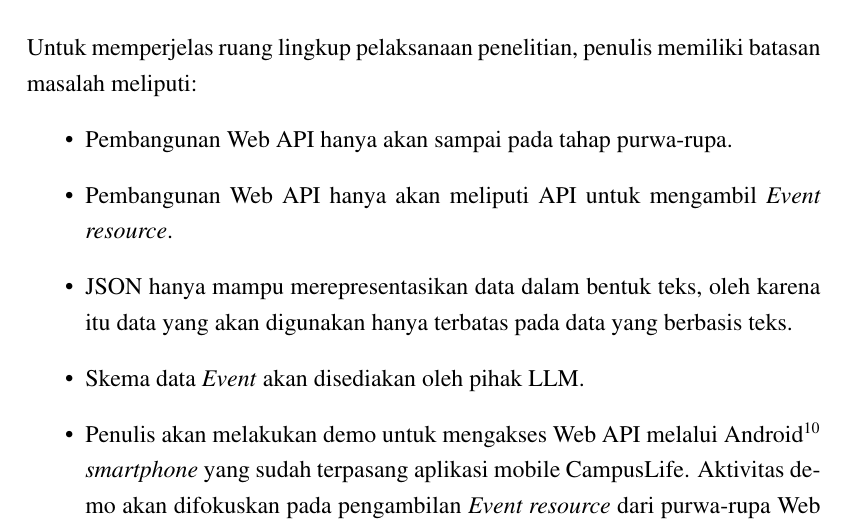
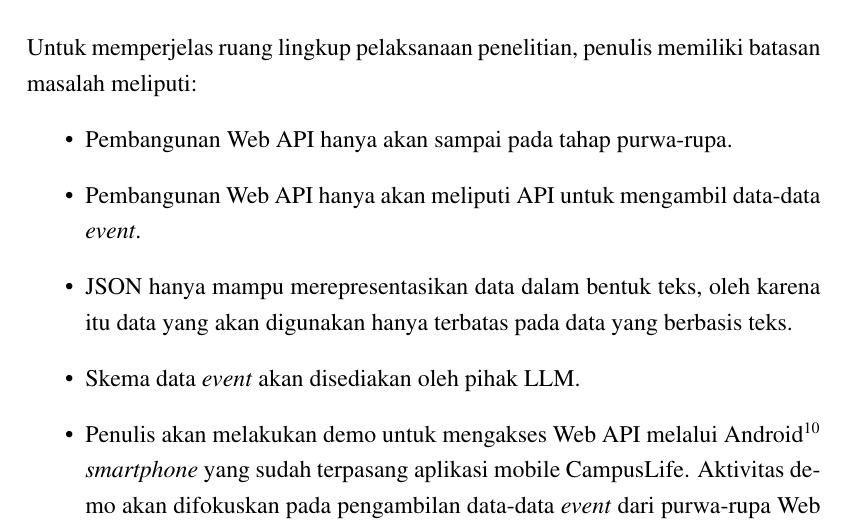
Before and after one commit to muhammadghazali/ghanoz-json-skripsi, a LaTeX document (proposal/proposal-penelitian-tugas-akhir.tex): part of page 6 of 10, cut so that both start at the same text. Compiled offline with pdfLaTeX; a LaTeX package or settings file that is missing is left out.

Commit message:
Memperbaiki batasan masalah. Asana task #3779241967400

```diff
--- a/proposal/proposal-penelitian-tugas-akhir.tex
+++ b/proposal/proposal-penelitian-tugas-akhir.tex
@@ -97,10 +97,10 @@ Universitas Widyatama
 \onehalfspacing
 \begin{itemize}
   \item Pembangunan Web API hanya akan sampai pada tahap purwa-rupa.
-  \item Pembangunan Web API hanya akan meliputi API untuk mengambil \textit{Event resource}.
+  \item Pembangunan Web API hanya akan meliputi API untuk mengambil data-data \textit{event}.
   \item JSON hanya mampu merepresentasikan data dalam bentuk teks, oleh karena itu data yang akan digunakan hanya terbatas pada data yang berbasis teks.
-  \item Skema data \textit{Event} akan disediakan oleh pihak LLM.
-  \item Penulis akan melakukan demo untuk mengakses Web API melalui Android\footnote{http://www.android.com/} \textit{smartphone} yang sudah terpasang aplikasi mobile CampusLife. Aktivitas demo akan difokuskan pada pengambilan \textit{Event resource} dari purwa-rupa Web API yang dibuat oleh penulis.
+  \item Skema data \textit{event} akan disediakan oleh pihak LLM.
+  \item Penulis akan melakukan demo untuk mengakses Web API melalui Android\footnote{http://www.android.com/} \textit{smartphone} yang sudah terpasang aplikasi mobile CampusLife. Aktivitas demo akan difokuskan pada pengambilan  data-data \textit{event} dari purwa-rupa Web API yang dibuat oleh penulis.
   \item Tidak membahas mengenai keamanan perangkat lunak, data dan jaringan.
   \item Pengembangan perangkat lunak menggunakan sebagian praktek dari Agile dan tidak akan membahas Agile secara komprehensif.
 \end{itemize}
```
Also changed, not shown: proposal/proposal-penelitian-tugas-akhir.pdf.
